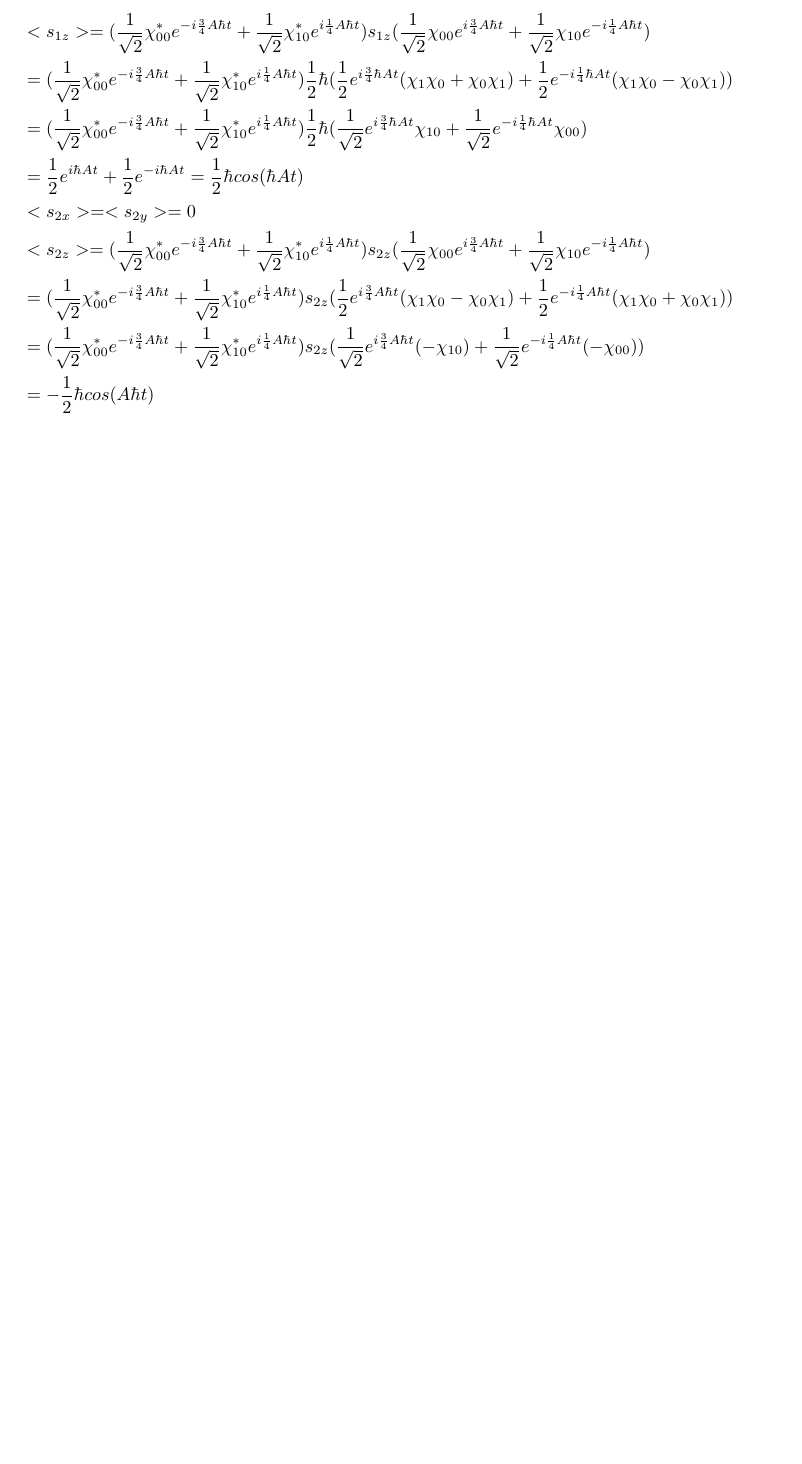
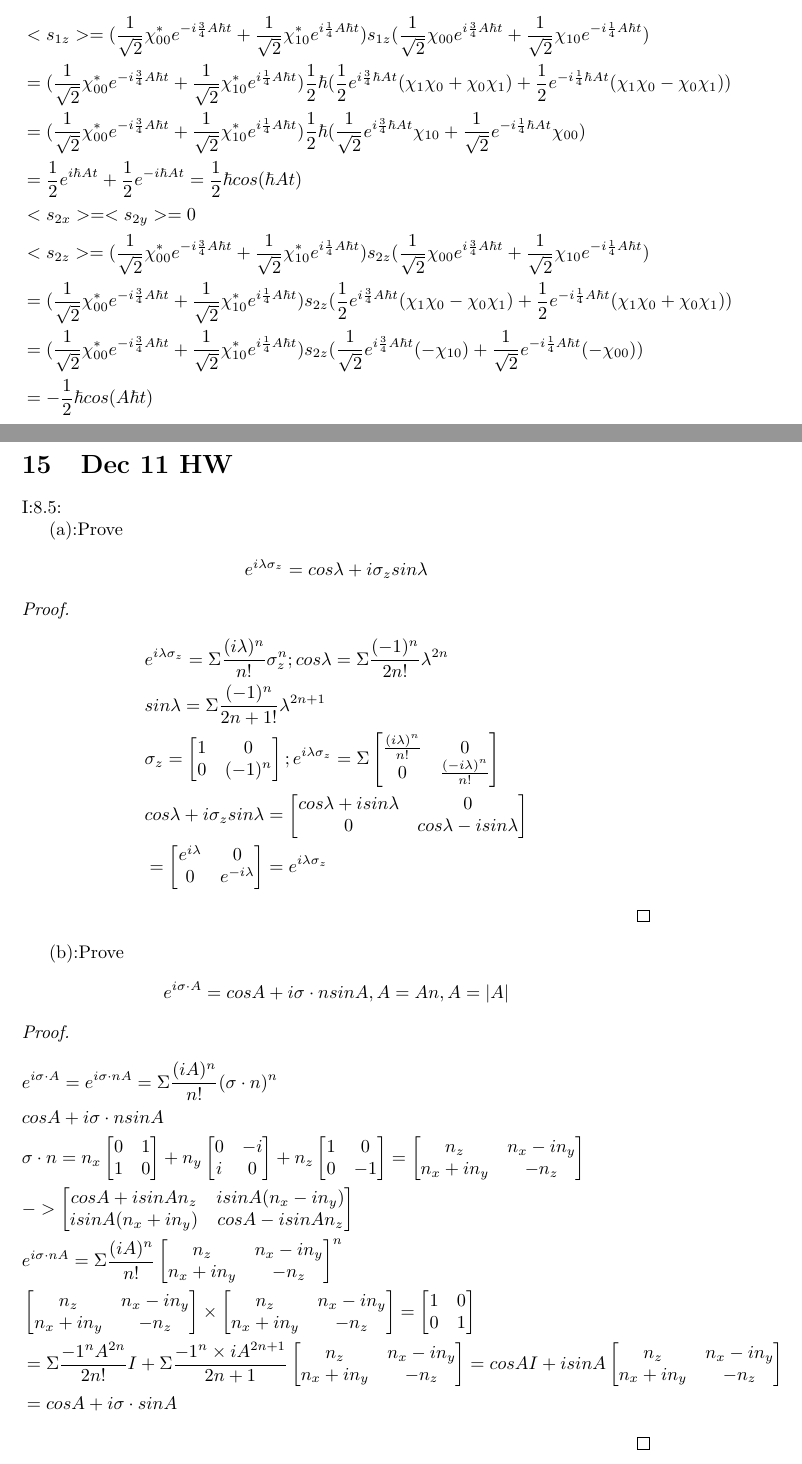
Before and after one commit to YURI-PR1ME/homework, a LaTeX problem sheet (lzlx/homework.tex): part of page 20 of 20 before the commit and two parts of pages 19 and 20 of 22 after it, the two joined at a grey line, cut so that both start at the same text, the shorter picture padded with empty space. Compiled offline with pdfLaTeX.

Commit message:
finished QM womework

```diff
--- a/lzlx/homework.tex
+++ b/lzlx/homework.tex
@@ -2,6 +2,8 @@
 \usepackage{bm}
 \usepackage{amsmath}
 \usepackage{tensor}
+\usepackage{amssymb}
+\usepackage{amsthm}
 
 \begin{document}
 \section{Oct 20 HW}
@@ -641 +647,80 @@ Solve:
 
+\section{Dec 11 HW}
+
+I:8.5:
+
+(a):Prove \begin{align*}e^{i\lambda \sigma_z}=cos\lambda+i\sigma_zsin\lambda\end{align*}
+
+\begin{proof}
+\begin{align*}
+&e^{i\lambda\sigma_z}=\Sigma\frac{(i\lambda)^n}{n!}\sigma_z^n;cos\lambda=\Sigma\frac{(-1)^{n}}{2n!}\lambda^{2n}\\
+&sin\lambda=\Sigma\frac{(-1)^{n}}{2n+1!}\lambda^{2n+1}\\
+&\sigma_z=
+\begin{bmatrix}
+  1&0\\0&(-1)^n
+\end{bmatrix};e^{i\lambda\sigma_z}=
+\Sigma\begin{bmatrix}
+  \frac{(i\lambda)^n}{n!}&0 \\
+  0&\frac{(-i\lambda)^n}{n!}
+\end{bmatrix}\\
+&cos\lambda+i\sigma_zsin\lambda=
+\begin{bmatrix}
+  cos\lambda+isin\lambda&0\\
+  0&cos\lambda-isin\lambda
+\end{bmatrix}\\
+&=
+\begin{bmatrix}
+  e^{i\lambda}&0\\
+  0&e^{-i\lambda}
+\end{bmatrix}=e^{i\lambda\sigma_z}
+\end{align*}
+\end{proof}
+
+(b):Prove \begin{align*}e^{i\sigma\cdot A}=cosA+i\sigma\cdot nsinA,A=An,A=|A|\end{align*}
+
+\begin{proof}
+  \begin{align*}
+    &e^{i\sigma\cdot A}=e^{i\sigma\cdot nA}=\Sigma\frac{(iA)^n}{n!}(\sigma\cdot n)^n\\
+    &cosA+i\sigma\cdot nsinA\\
+    &\sigma\cdot n=
+    n_x\begin{bmatrix}
+      0&1\\1&0
+      \end{bmatrix}+n_y
+      \begin{bmatrix}
+        0&-i\\
+        i&0
+      \end{bmatrix}+n_z
+      \begin{bmatrix}
+        1&0\\0&-1
+      \end{bmatrix}=
+      \begin{bmatrix}
+        n_z&n_x-in_y\\
+        n_x+in_y&-n_z
+      \end{bmatrix}\\
+    &->\begin{bmatrix}
+      cosA+isinAn_z&isinA(n_x-in_y)\\
+      isinA(n_x+in_y)&cosA-isinAn_z
+    \end{bmatrix}\\
+    &e^{i\sigma\cdot nA}=\Sigma\frac{(iA)^n}{n!}\begin{bmatrix}
+      n_z&n_x-in_y\\
+      n_x+in_y&-n_z
+    \end{bmatrix}^n\\
+    &\begin{bmatrix}
+      n_z&n_x-in_y\\
+      n_x+in_y&-n_z
+    \end{bmatrix}\times\begin{bmatrix}
+      n_z&n_x-in_y\\
+      n_x+in_y&-n_z
+    \end{bmatrix}=\begin{bmatrix}
+      1&0\\
+      0&1
+      \end{bmatrix}\\&=\Sigma\frac{-1^{n}A^{2n}}{2n!}I+\Sigma\frac{-1^n\times iA^{2n+1}}{2n+1}\begin{bmatrix}
+      n_z&n_x-in_y\\
+      n_x+in_y&-n_z
+    \end{bmatrix}=cosAI+isinA\begin{bmatrix}
+      n_z&n_x-in_y\\
+      n_x+in_y&-n_z
+    \end{bmatrix}\\
+    &=cosA+i\sigma\cdot sinA
+  \end{align*}
+\end{proof}
```
Also changed, not shown: lzlx/homework.pdf, lzlx/homework.tex (55 more changed lines), 5 other files.
